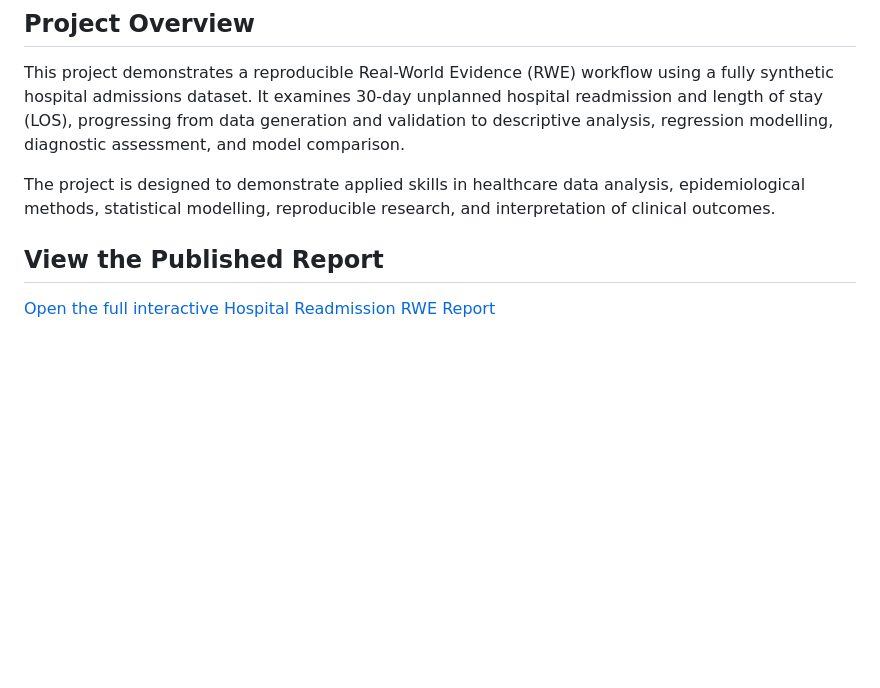
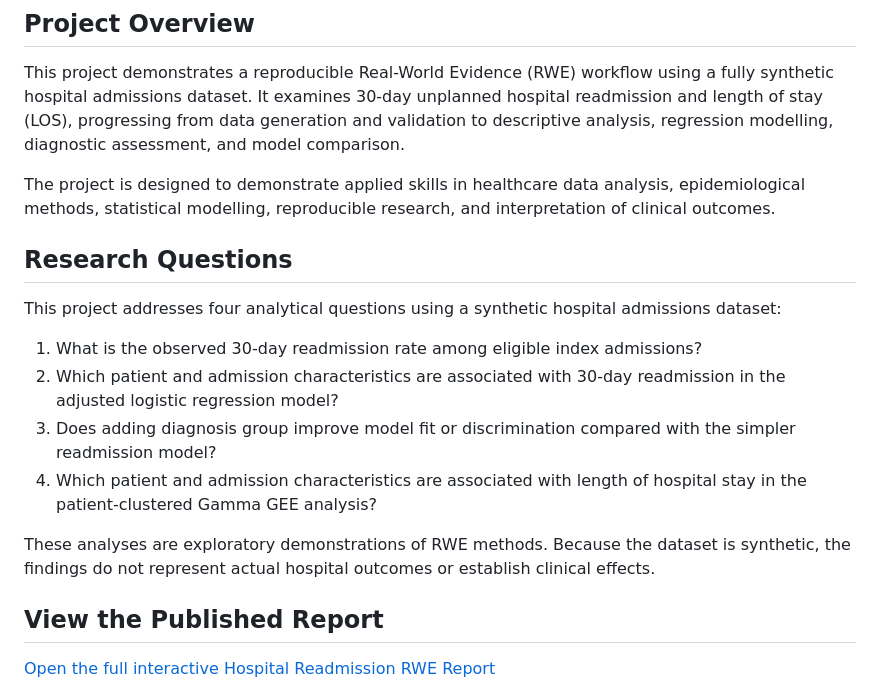
Before and after one commit to cmukabi/Hospital_Readmission_RWE, a Markdown page: README.md, the part around the change. Drawn GitHub-style; blank space fills up the shorter version.

Commit message:
Add research questions to README
Added a section outlining four research questions addressed in the project.

```diff
--- a/README.md
+++ b/README.md
@@ -5,6 +5,17 @@
 This project demonstrates a reproducible Real-World Evidence (RWE) workflow using a fully synthetic hospital admissions dataset. It examines 30-day unplanned hospital readmission and length of stay (LOS), progressing from data generation and validation to descriptive analysis, regression modelling, diagnostic assessment, and model comparison.
 
 The project is designed to demonstrate applied skills in healthcare data analysis, epidemiological methods, statistical modelling, reproducible research, and interpretation of clinical outcomes.
+
+## Research Questions
+
+This project addresses four analytical questions using a synthetic hospital admissions dataset:
+
+1. What is the observed 30-day readmission rate among eligible index admissions?
+2. Which patient and admission characteristics are associated with 30-day readmission in the adjusted logistic regression model?
+3. Does adding diagnosis group improve model fit or discrimination compared with the simpler readmission model?
+4. Which patient and admission characteristics are associated with length of hospital stay in the patient-clustered Gamma GEE analysis?
+
+These analyses are exploratory demonstrations of RWE methods. Because the dataset is synthetic, the findings do not represent actual hospital outcomes or establish clinical effects.
 
 ## View the Published Report
 
```
